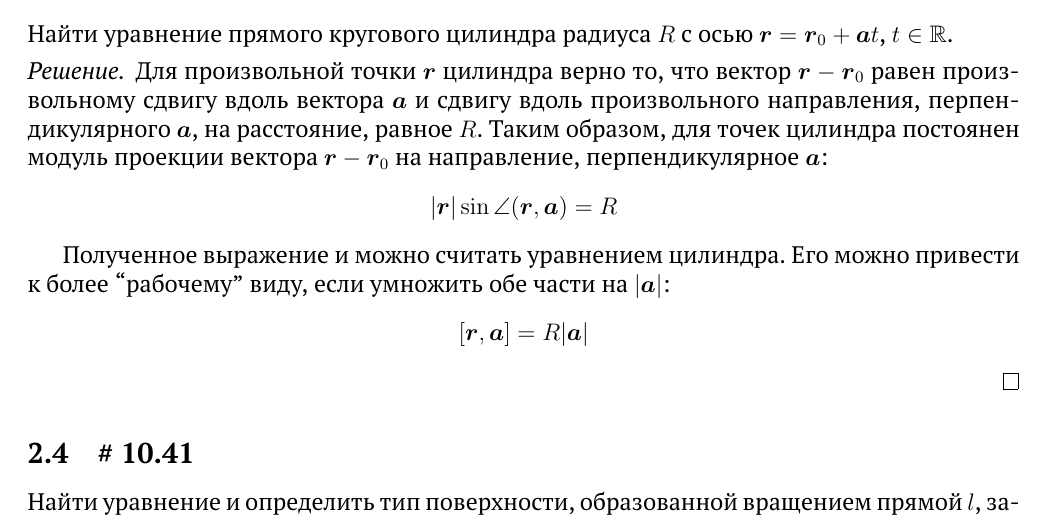
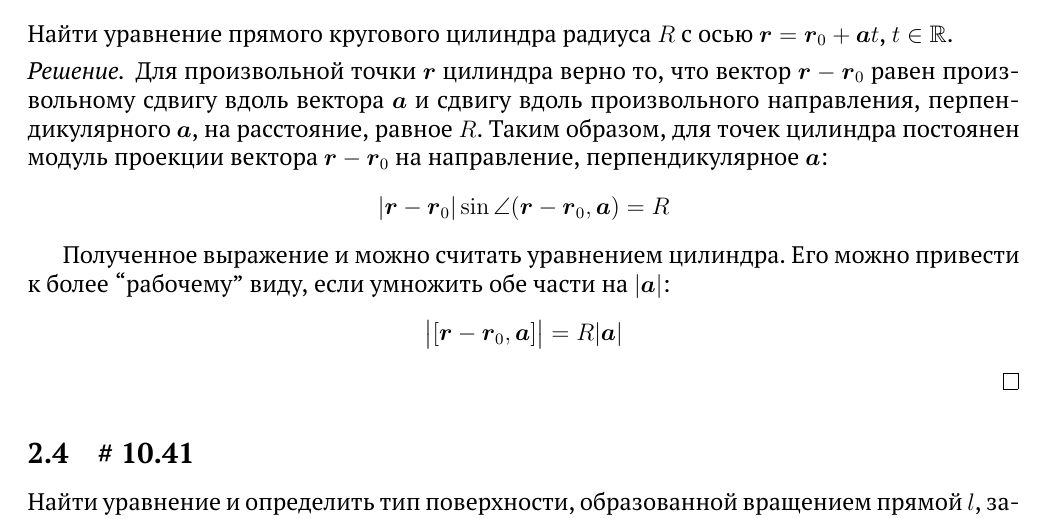
Before and after one commit to Alvant/GeomeSeminare, a LaTeX document (seminars/seminar09/Seminar9.tex): part of page 6 of 7, cut so that both start at the same text. Compiled offline with pdfLaTeX.

Commit message:
fix 10.26 (r - r_0)

```diff
--- a/seminars/seminar09/Seminar9.tex
+++ b/seminars/seminar09/Seminar9.tex
@@ -310,13 +310,13 @@
     Для произвольной точки $\bds r$ цилиндра верно то, что вектор $\bds r \hm- \bds r_0$ равен произвольному сдвигу вдоль вектора $\bds a$ и сдвигу вдоль произвольного направления, перпендикулярного $\bds a$, на расстояние, равное $R$.
     Таким образом, для точек цилиндра постоянен модуль проекции вектора $\bds r \hm- \bds r_0$ на направление, перпендикулярное $\bds a$:
     \[
-      |\bds r| \sin\angle{(\bds r, \bds a)} = R
+      |\bds r - \bds r_0| \sin\angle{(\bds r - \bds r_0, \bds a)} = R
     \]
 
     Полученное выражение и можно считать уравнением цилиндра.
     Его можно привести к более ``рабочему'' виду, если умножить обе части на $|\bds a|$:
     \[
-      [\bds r, \bds a] = R |\bds a|
+      \bigl|[\bds r - \bds r_0, \bds a]\bigr| = R |\bds a|
     \]
   \end{solution}
 
```
Also changed, not shown: seminars/seminar09/Seminar9.pdf.
